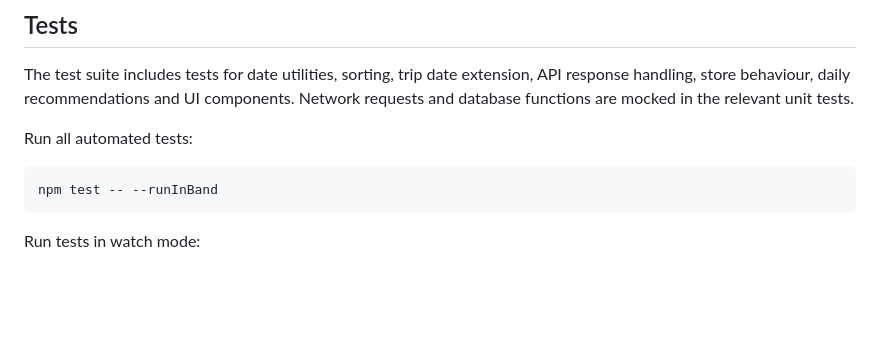
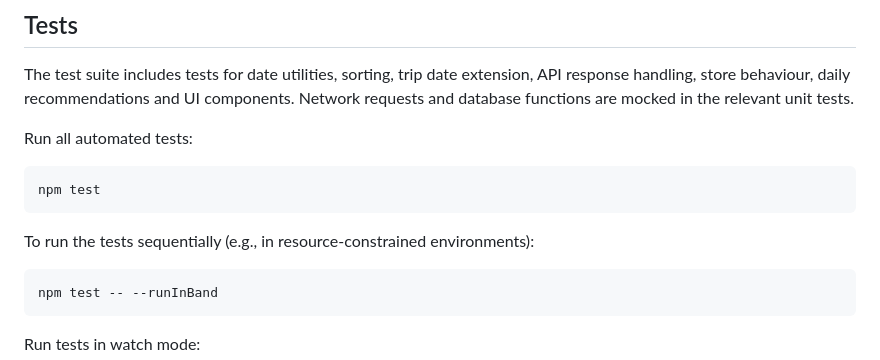
Before and after one commit to elisabethstagl/CROSS_App, a Markdown page: README.md, the part around one of its changes. Drawn GitHub-style; blank space fills up the shorter version.

````diff
--- a/README.md
+++ b/README.md
@@ -121,6 +188,12 @@ The test suite includes tests for date utilities, sorting, trip date extension,
 Network requests and database functions are mocked in the relevant unit tests.
 
 Run all automated tests:
+
+```bash
+npm test
+```
+
+To run the tests sequentially (e.g., in resource-constrained environments):
 
 ```bash
 npm test -- --runInBand
````
Also changed, not shown: other parts of README.md (+67 -0 lines).
